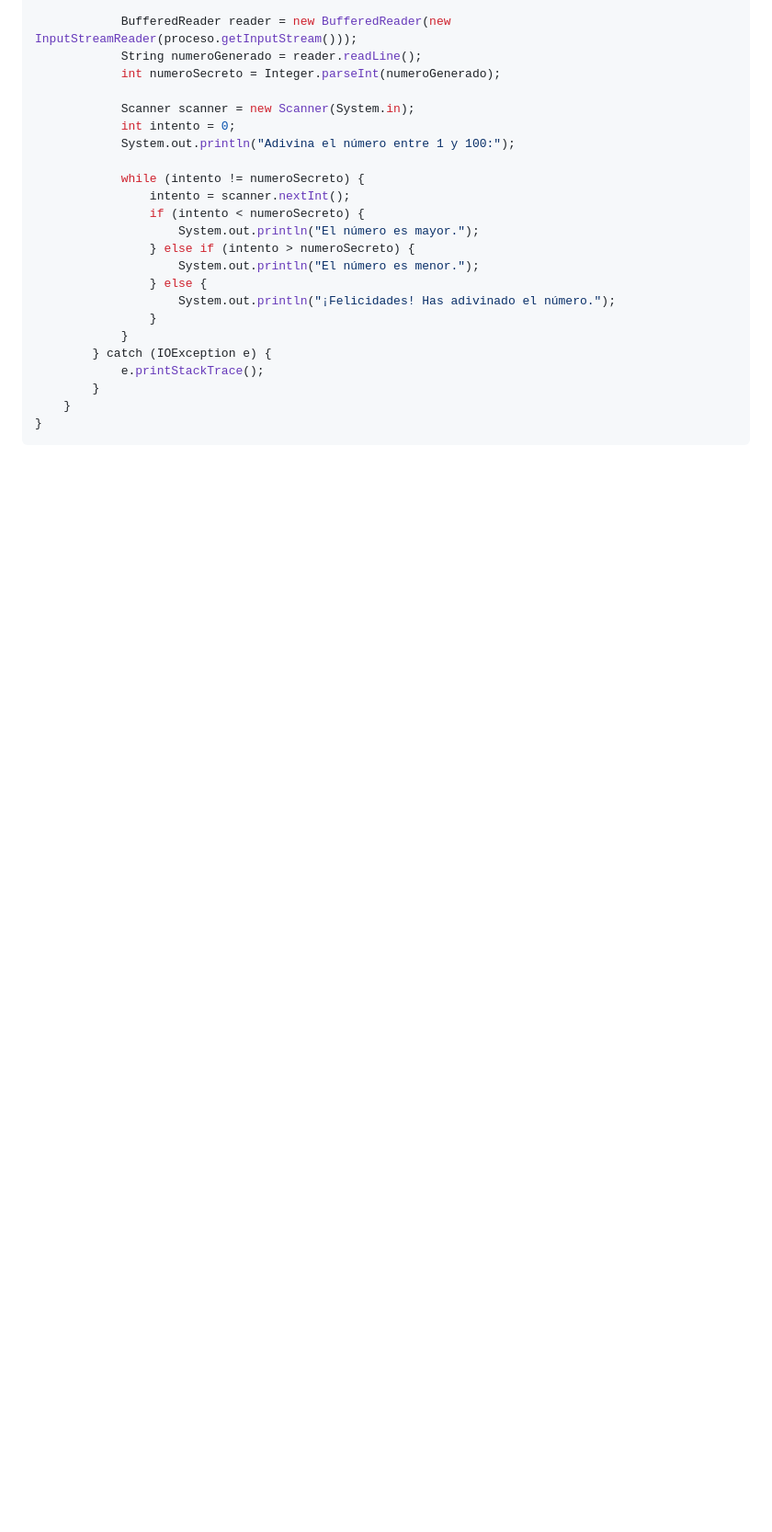
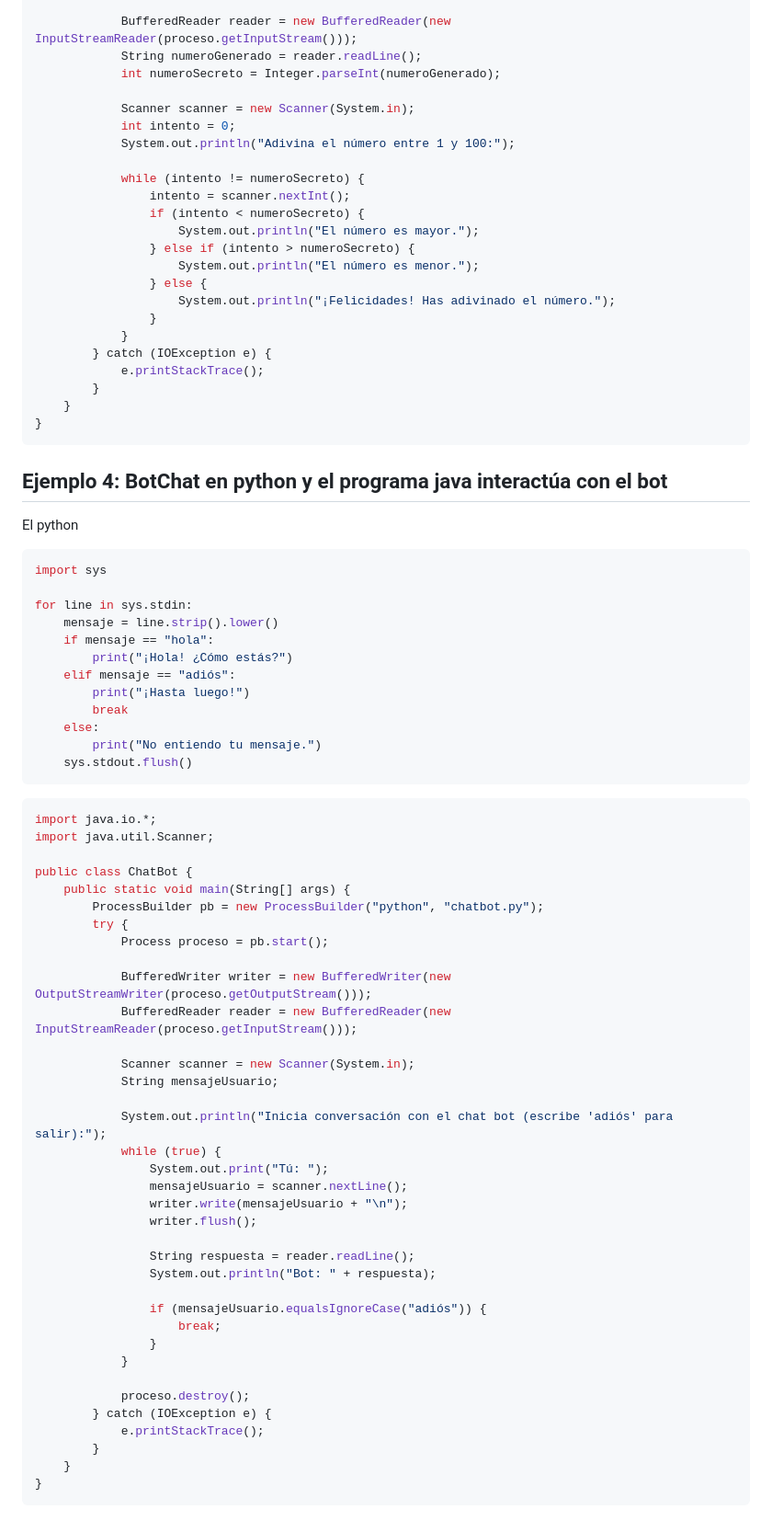
Before and after one commit to AlfonsoDeUna/DAM_PROG_SERVICIOS_PROCESOS, a Markdown page: 20241017.md, the part around the change. Shown at 92% size. Rendered like a GitHub page; blank space fills up the shorter version.

````diff
--- a/20241017.md
+++ b/20241017.md
@@ -134,3 +134,59 @@ public class JuegoAdivinanza {
     }
 }
 ```
+## Ejemplo 4: BotChat en python y el programa java interactúa con el bot
+
+El python
+```python
+import sys
+
+for line in sys.stdin:
+    mensaje = line.strip().lower()
+    if mensaje == "hola":
+        print("¡Hola! ¿Cómo estás?")
+    elif mensaje == "adiós":
+        print("¡Hasta luego!")
+        break
+    else:
+        print("No entiendo tu mensaje.")
+    sys.stdout.flush()
+```
+
+```java
+import java.io.*;
+import java.util.Scanner;
+
+public class ChatBot {
+    public static void main(String[] args) {
+        ProcessBuilder pb = new ProcessBuilder("python", "chatbot.py");
+        try {
+            Process proceso = pb.start();
+
+            BufferedWriter writer = new BufferedWriter(new OutputStreamWriter(proceso.getOutputStream()));
+            BufferedReader reader = new BufferedReader(new InputStreamReader(proceso.getInputStream()));
+
+            Scanner scanner = new Scanner(System.in);
+            String mensajeUsuario;
+
+            System.out.println("Inicia conversación con el chat bot (escribe 'adiós' para salir):");
+            while (true) {
+                System.out.print("Tú: ");
+                mensajeUsuario = scanner.nextLine();
+                writer.write(mensajeUsuario + "\n");
+                writer.flush();
+
+                String respuesta = reader.readLine();
+                System.out.println("Bot: " + respuesta);
+
+                if (mensajeUsuario.equalsIgnoreCase("adiós")) {
+                    break;
+                }
+            }
+
+            proceso.destroy();
+        } catch (IOException e) {
+            e.printStackTrace();
+        }
+    }
+}
+```
````
